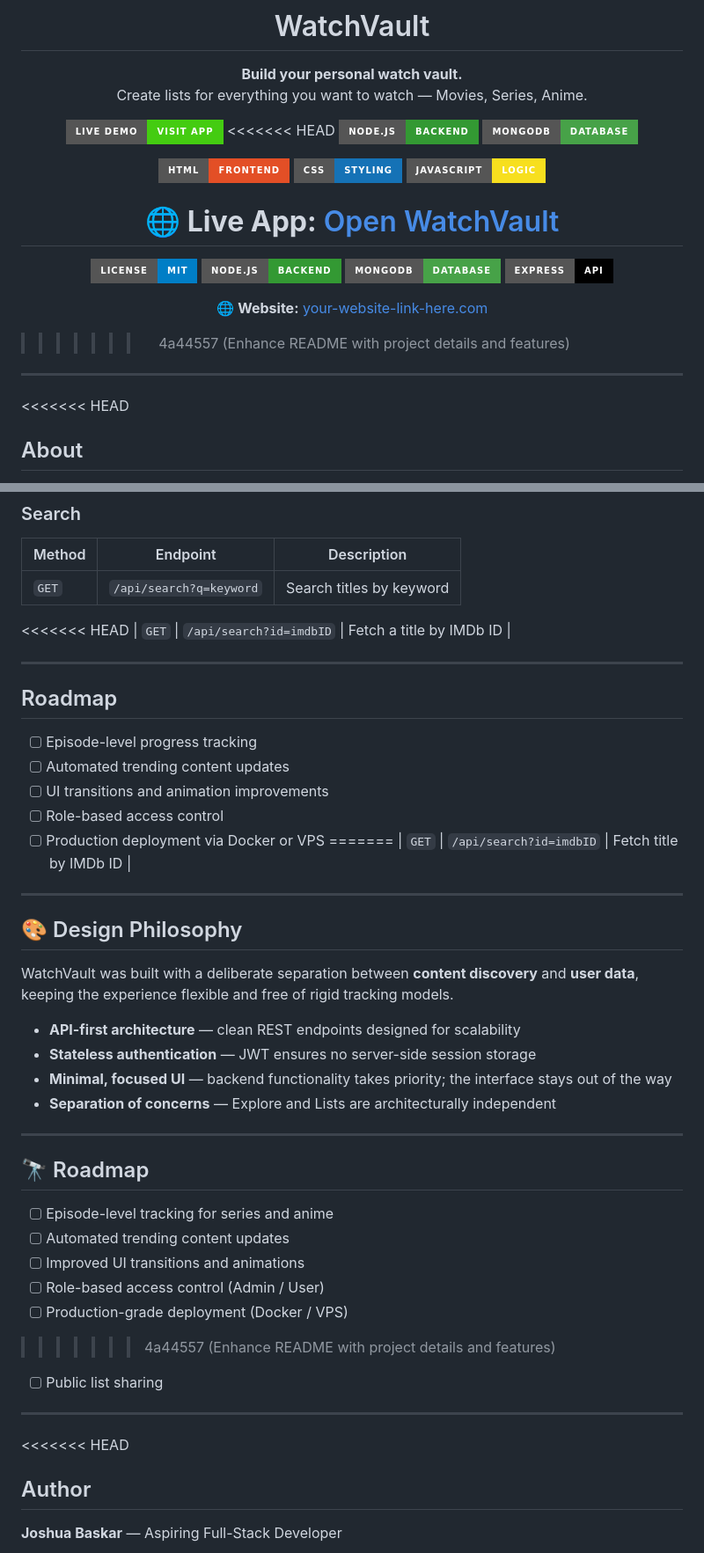
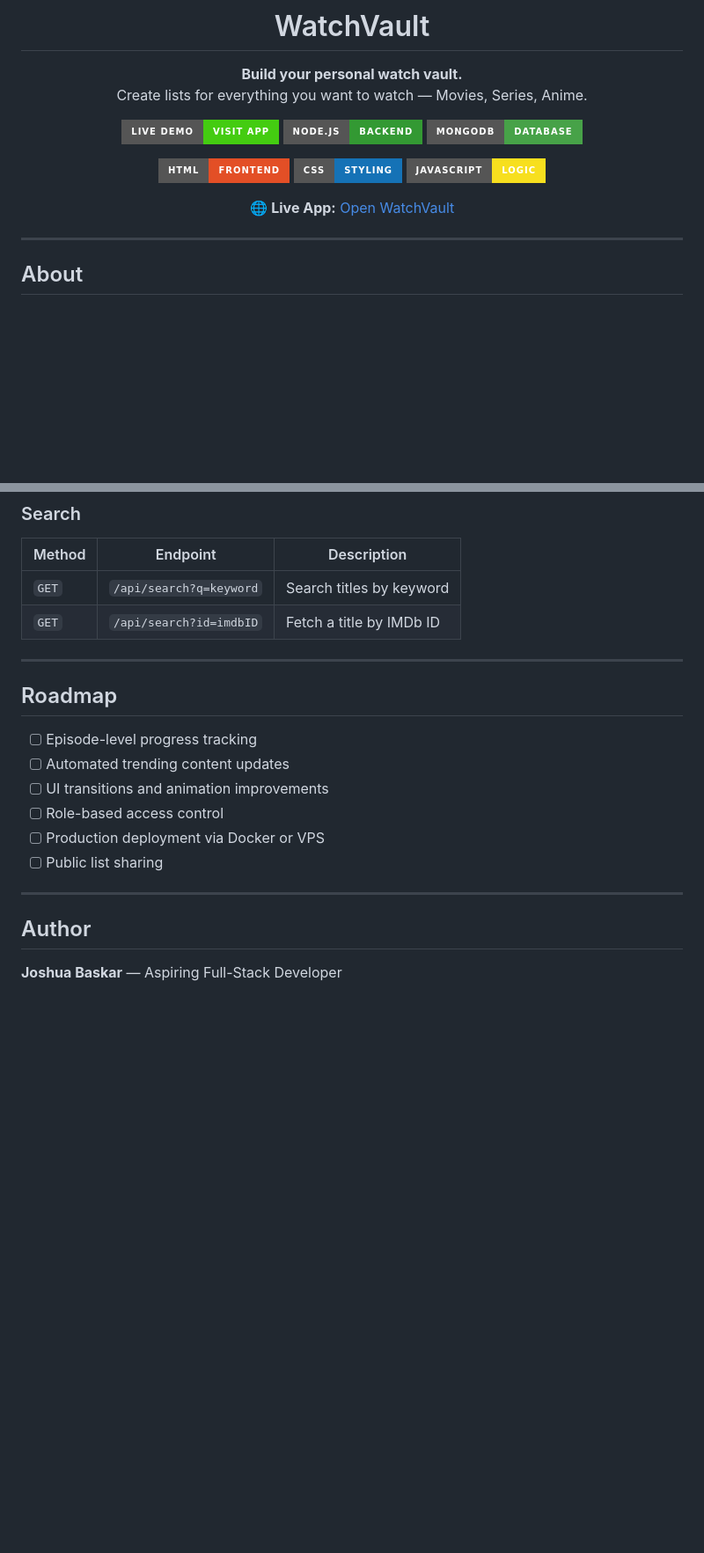
Before and after one commit to jbmsacps-stack/watch-vault, a Markdown page: README.md, 2 parts joined by grey strips. Shown at 88% size. Rendered like a GitHub page; badges without logos; blank space fills up the shorter version.

```diff
--- a/README.md
+++ b/README.md
@@ -12,7 +8,6 @@
 Create lists for everything you want to watch — Movies, Series, Anime.
 
 [![Live Demo](https://img.shields.io/badge/Live%20Demo-Visit%20App-brightgreen?style=for-the-badge)](https://watch-vault--joshuabaskar106.replit.app/)
-<<<<<<< HEAD
 [![Node.js](https://img.shields.io/badge/Node.js-Backend-339933?style=for-the-badge&logo=node.js)](https://nodejs.org/)
 [![MongoDB](https://img.shields.io/badge/MongoDB-Database-47A248?style=for-the-badge&logo=mongodb)](https://www.mongodb.com/)
 
@@ -21,20 +16,11 @@ Create lists for everything you want to watch — Movies, Series, Anime.
 [![JavaScript](https://img.shields.io/badge/JavaScript-Logic-F7DF1E?style=for-the-badge&logo=javascript)](https://developer.mozilla.org/en-US/docs/Web/JavaScript)
 
 🌐 **Live App:** <a href="https://watch-vault--joshuabaskar106.replit.app/" target="_blank" rel="noopener noreferrer">Open WatchVault</a>
-=======
-[![License: MIT](https://img.shields.io/badge/License-MIT-blue?style=for-the-badge)](LICENSE)
-[![Node.js](https://img.shields.io/badge/Node.js-Backend-339933?style=for-the-badge&logo=node.js)](https://nodejs.org/)
-[![MongoDB](https://img.shields.io/badge/MongoDB-Database-47A248?style=for-the-badge&logo=mongodb)](https://www.mongodb.com/)
-[![Express](https://img.shields.io/badge/Express-API-000000?style=for-the-badge&logo=express)](https://expressjs.com/)
-
-🌐 **Website:** [your-website-link-here.com](https://your-website-link-here.com)
->>>>>>> 4a44557 (Enhance README with project details and features)
 
 </div>
 
 ---
 
-<<<<<<< HEAD
 ## About
 
 WatchVault is a full-stack web application for organizing personal entertainment. Rather than passive logging, it gives users full control through custom lists and flexible collection management — whether queuing a weekend watchlist, tracking series progress, or sorting anime by season.
@@ -313,7 +194,6 @@ Visit: [http://localhost:5000](http://localhost:5000)
 | Method | Endpoint | Description |
 |--------|----------|-------------|
 | `GET` | `/api/search?q=keyword` | Search titles by keyword |
-<<<<<<< HEAD
 | `GET` | `/api/search?id=imdbID` | Fetch a title by IMDb ID |
 
 ---
@@ -325,35 +205,10 @@ Visit: [http://localhost:5000](http://localhost:5000)
 - [ ] UI transitions and animation improvements
 - [ ] Role-based access control
 - [ ] Production deployment via Docker or VPS
-=======
-| `GET` | `/api/search?id=imdbID` | Fetch title by IMDb ID |
-
----
-
-## 🎨 Design Philosophy
-
-WatchVault was built with a deliberate separation between **content discovery** and **user data**, keeping the experience flexible and free of rigid tracking models.
-
-- **API-first architecture** — clean REST endpoints designed for scalability
-- **Stateless authentication** — JWT ensures no server-side session storage
-- **Minimal, focused UI** — backend functionality takes priority; the interface stays out of the way
-- **Separation of concerns** — Explore and Lists are architecturally independent
-
----
-
-## 🔭 Roadmap
-
-- [ ] Episode-level tracking for series and anime
-- [ ] Automated trending content updates
-- [ ] Improved UI transitions and animations
-- [ ] Role-based access control (Admin / User)
-- [ ] Production-grade deployment (Docker / VPS)
->>>>>>> 4a44557 (Enhance README with project details and features)
 - [ ] Public list sharing
 
 ---
 
-<<<<<<< HEAD
 ## Author
 
 **Joshua Baskar** — Aspiring Full-Stack Developer
```
Also changed, not shown: other parts of README.md (+8 -136 lines).
